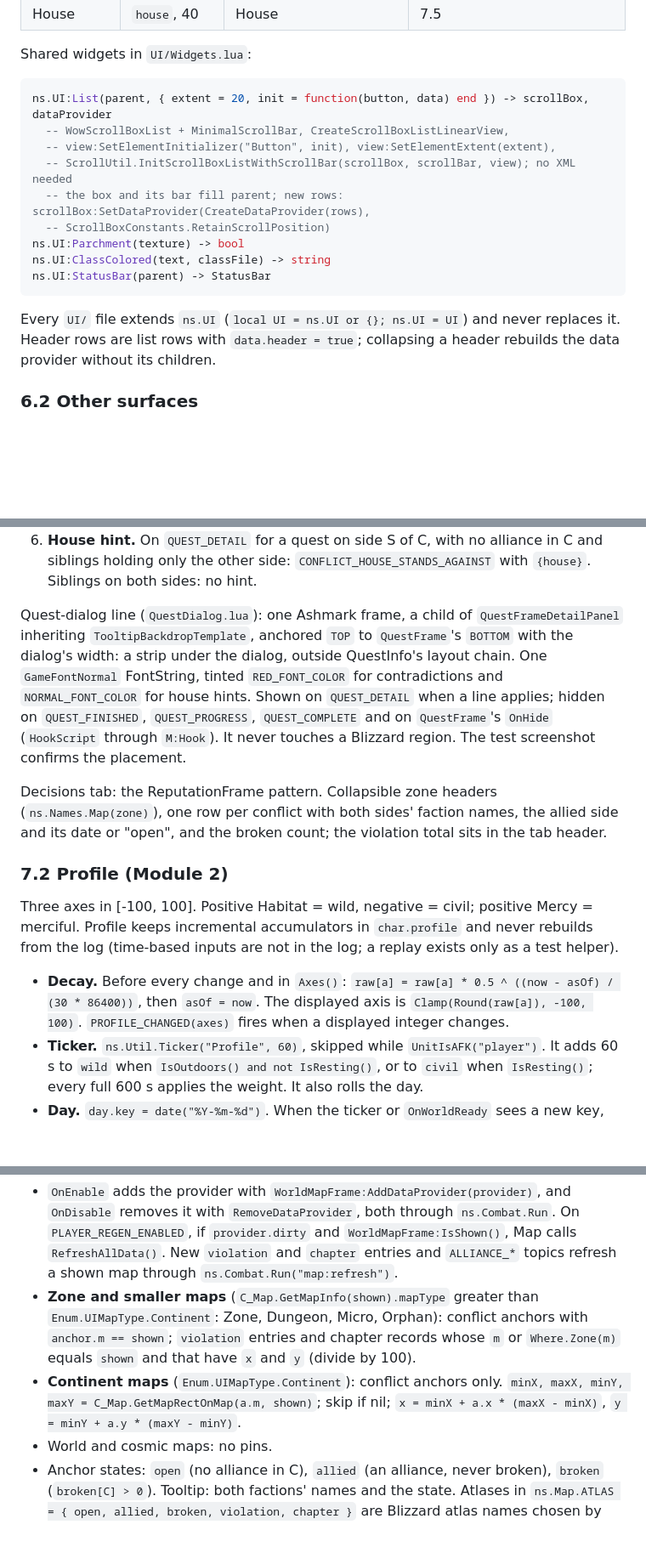
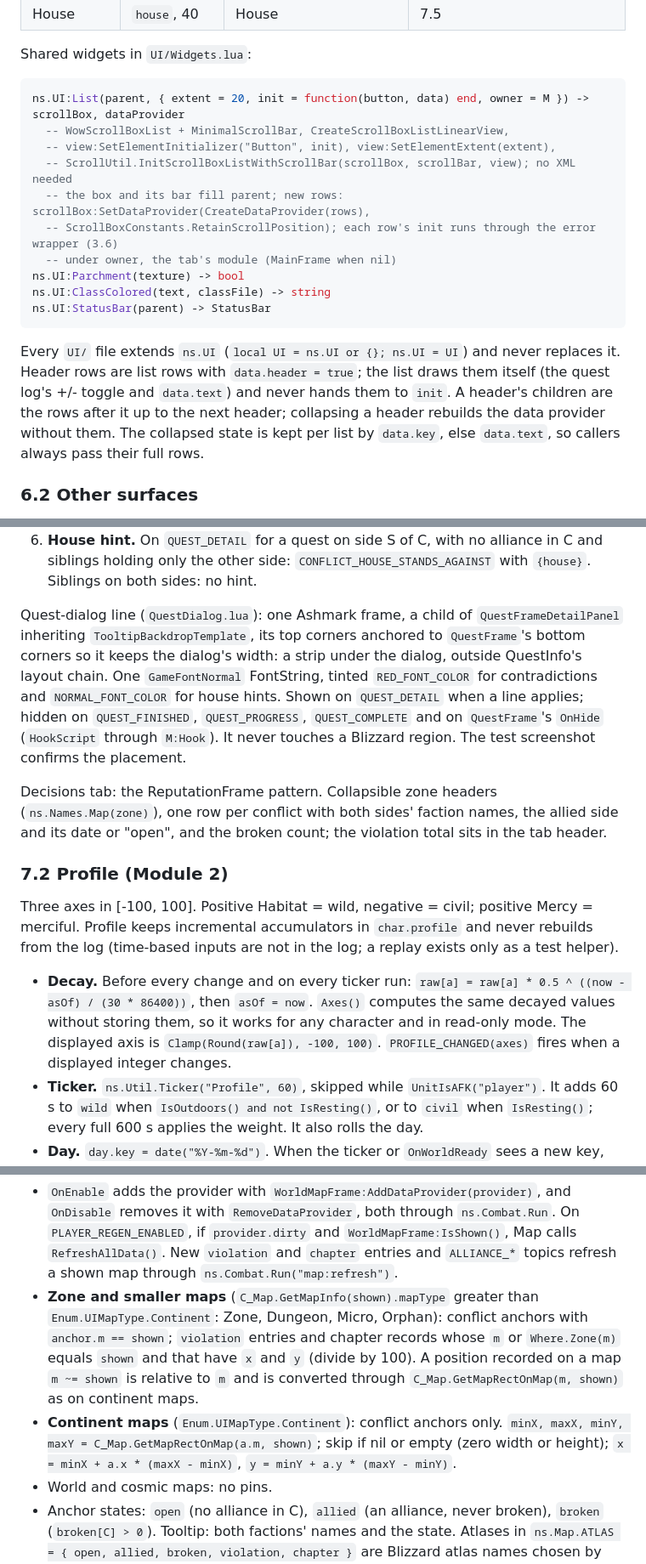
Before and after one commit to nullthrone/ashmark, a Markdown page: docs/ARCHITECTURE.md, 3 parts joined by grey strips. Shown at 85% size. Rendered like a GitHub page; blank space fills up the shorter version.

````diff
--- a/docs/ARCHITECTURE.md
+++ b/docs/ARCHITECTURE.md
@@ -722,18 +723,19 @@ MainFrame creates `AshmarkFrame.Tabs[i]` from `PanelTabButtonTemplate` in `order
 Shared widgets in `UI/Widgets.lua`:
 
 ```lua
-ns.UI:List(parent, { extent = 20, init = function(button, data) end }) -> scrollBox, dataProvider
+ns.UI:List(parent, { extent = 20, init = function(button, data) end, owner = M }) -> scrollBox, dataProvider
   -- WowScrollBoxList + MinimalScrollBar, CreateScrollBoxListLinearView,
   -- view:SetElementInitializer("Button", init), view:SetElementExtent(extent),
   -- ScrollUtil.InitScrollBoxListWithScrollBar(scrollBox, scrollBar, view); no XML needed
   -- the box and its bar fill parent; new rows: scrollBox:SetDataProvider(CreateDataProvider(rows),
-  -- ScrollBoxConstants.RetainScrollPosition)
+  -- ScrollBoxConstants.RetainScrollPosition); each row's init runs through the error wrapper (3.6)
+  -- under owner, the tab's module (MainFrame when nil)
 ns.UI:Parchment(texture) -> bool
 ns.UI:ClassColored(text, classFile) -> string
 ns.UI:StatusBar(parent) -> StatusBar
 ```
 
-Every `UI/` file extends `ns.UI` (`local UI = ns.UI or {}; ns.UI = UI`) and never replaces it. Header rows are list rows with `data.header = true`; collapsing a header rebuilds the data provider without its children.
+Every `UI/` file extends `ns.UI` (`local UI = ns.UI or {}; ns.UI = UI`) and never replaces it. Header rows are list rows with `data.header = true`; the list draws them itself (the quest log's +/- toggle and `data.text`) and never hands them to `init`. A header's children are the rows after it up to the next header; collapsing a header rebuilds the data provider without them. The collapsed state is kept per list by `data.key`, else `data.text`, so callers always pass their full rows.
 
 ### 6.2 Other surfaces
 
@@ -776,7 +778,7 @@ Rules, active from `OnWorldReady`:
 5. **Turning from the house.** When rule 1 or 2 forms this character's first alliance in C on side S and `ns.House:SiblingAlliances(char)[C]` holds GUIDs only on the other side, Conflicts writes `houseturn { c, side = S, q, h = ns.House:Key(char) }` right after the `alliance` entry and sets `turned[C] = true`. At most once per conflict per character; never a violation.
 6. **House hint.** On `QUEST_DETAIL` for a quest on side S of C, with no alliance in C and siblings holding only the other side: `CONFLICT_HOUSE_STANDS_AGAINST` with `{house}`. Siblings on both sides: no hint.
 
-Quest-dialog line (`QuestDialog.lua`): one Ashmark frame, a child of `QuestFrameDetailPanel` inheriting `TooltipBackdropTemplate`, anchored `TOP` to `QuestFrame`'s `BOTTOM` with the dialog's width: a strip under the dialog, outside QuestInfo's layout chain. One `GameFontNormal` FontString, tinted `RED_FONT_COLOR` for contradictions and `NORMAL_FONT_COLOR` for house hints. Shown on `QUEST_DETAIL` when a line applies; hidden on `QUEST_FINISHED`, `QUEST_PROGRESS`, `QUEST_COMPLETE` and on `QuestFrame`'s `OnHide` (`HookScript` through `M:Hook`). It never touches a Blizzard region. The test screenshot confirms the placement.
+Quest-dialog line (`QuestDialog.lua`): one Ashmark frame, a child of `QuestFrameDetailPanel` inheriting `TooltipBackdropTemplate`, its top corners anchored to `QuestFrame`'s bottom corners so it keeps the dialog's width: a strip under the dialog, outside QuestInfo's layout chain. One `GameFontNormal` FontString, tinted `RED_FONT_COLOR` for contradictions and `NORMAL_FONT_COLOR` for house hints. Shown on `QUEST_DETAIL` when a line applies; hidden on `QUEST_FINISHED`, `QUEST_PROGRESS`, `QUEST_COMPLETE` and on `QuestFrame`'s `OnHide` (`HookScript` through `M:Hook`). It never touches a Blizzard region. The test screenshot confirms the placement.
 
 Decisions tab: the ReputationFrame pattern. Collapsible zone headers (`ns.Names.Map(zone)`), one row per conflict with both sides' faction names, the allied side and its date or "open", and the broken count; the violation total sits in the tab header.
 
@@ -784,7 +786,7 @@ Decisions tab: the ReputationFrame pattern. Collapsible zone headers (`ns.Names.
 
 Three axes in [-100, 100]. Positive Habitat = wild, negative = civil; positive Mercy = merciful. Profile keeps incremental accumulators in `char.profile` and never rebuilds from the log (time-based inputs are not in the log; a replay exists only as a test helper).
 
-- **Decay.** Before every change and in `Axes()`: `raw[a] = raw[a] * 0.5 ^ ((now - asOf) / (30 * 86400))`, then `asOf = now`. The displayed axis is `Clamp(Round(raw[a]), -100, 100)`. `PROFILE_CHANGED(axes)` fires when a displayed integer changes.
+- **Decay.** Before every change and on every ticker run: `raw[a] = raw[a] * 0.5 ^ ((now - asOf) / (30 * 86400))`, then `asOf = now`. `Axes()` computes the same decayed values without storing them, so it works for any character and in read-only mode. The displayed axis is `Clamp(Round(raw[a]), -100, 100)`. `PROFILE_CHANGED(axes)` fires when a displayed integer changes.
 - **Ticker.** `ns.Util.Ticker("Profile", 60)`, skipped while `UnitIsAFK("player")`. It adds 60 s to `wild` when `IsOutdoors() and not IsResting()`, or to `civil` when `IsResting()`; every full 600 s applies the weight. It also rolls the day.
 - **Day.** `day.key = date("%Y-%m-%d")`. When the ticker or `OnWorldReady` sees a new key, the finished day applies the gold rule, the calm-day rule and the 7-day alliance check, then `day` resets.
 
@@ -862,8 +866,8 @@ end
 ```
 
 - `OnEnable` adds the provider with `WorldMapFrame:AddDataProvider(provider)`, and `OnDisable` removes it with `RemoveDataProvider`, both through `ns.Combat.Run`. On `PLAYER_REGEN_ENABLED`, if `provider.dirty` and `WorldMapFrame:IsShown()`, Map calls `RefreshAllData()`. New `violation` and `chapter` entries and `ALLIANCE_*` topics refresh a shown map through `ns.Combat.Run("map:refresh")`.
-- **Zone and smaller maps** (`C_Map.GetMapInfo(shown).mapType` greater than `Enum.UIMapType.Continent`: Zone, Dungeon, Micro, Orphan): conflict anchors with `anchor.m == shown`; `violation` entries and chapter records whose `m` or `Where.Zone(m)` equals `shown` and that have `x` and `y` (divide by 100).
-- **Continent maps** (`Enum.UIMapType.Continent`): conflict anchors only. `minX, maxX, minY, maxY = C_Map.GetMapRectOnMap(a.m, shown)`; skip if nil; `x = minX + a.x * (maxX - minX)`, `y = minY + a.y * (maxY - minY)`.
+- **Zone and smaller maps** (`C_Map.GetMapInfo(shown).mapType` greater than `Enum.UIMapType.Continent`: Zone, Dungeon, Micro, Orphan): conflict anchors with `anchor.m == shown`; `violation` entries and chapter records whose `m` or `Where.Zone(m)` equals `shown` and that have `x` and `y` (divide by 100). A position recorded on a map `m ~= shown` is relative to `m` and is converted through `C_Map.GetMapRectOnMap(m, shown)` as on continent maps.
+- **Continent maps** (`Enum.UIMapType.Continent`): conflict anchors only. `minX, maxX, minY, maxY = C_Map.GetMapRectOnMap(a.m, shown)`; skip if nil or empty (zero width or height); `x = minX + a.x * (maxX - minX)`, `y = minY + a.y * (maxY - minY)`.
 - World and cosmic maps: no pins.
 - Anchor states: `open` (no alliance in C), `allied` (an alliance, never broken), `broken` (`broken[C] > 0`). Tooltip: both factions' names and the state. Atlases in `ns.Map.ATLAS = { open, allied, broken, violation, chapter }` are Blizzard atlas names chosen by Map; Map registers a test check for them and the template.
 - Map keeps a per-map cache of violation and chapter positions, appended on `LOG_ADDED` and rebuilt after `LOG_COMPACTED`.
````
Also changed, not shown: other parts of docs/ARCHITECTURE.md (+13 -10 lines).
